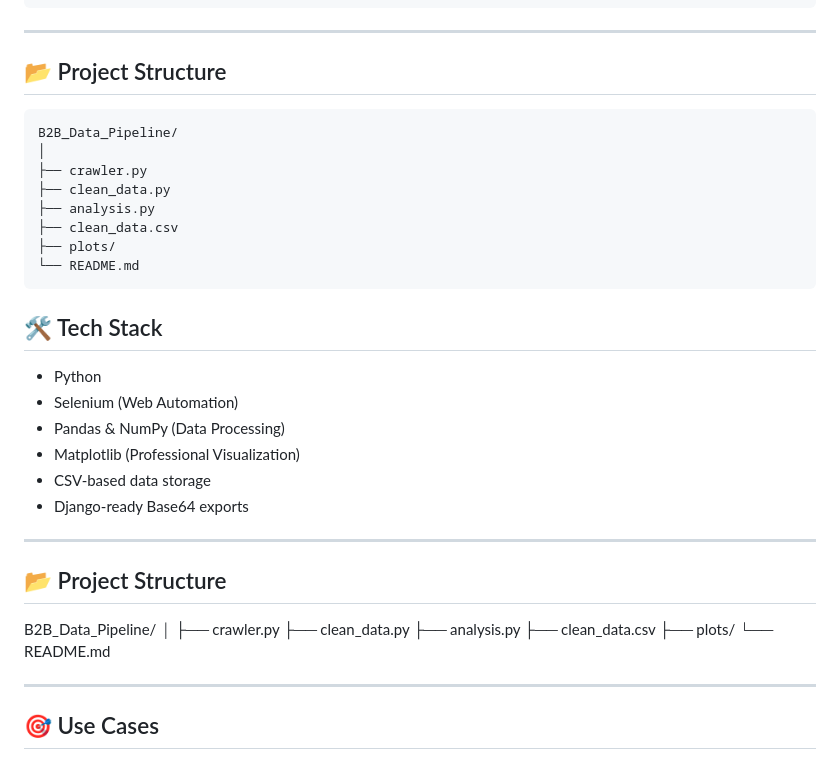
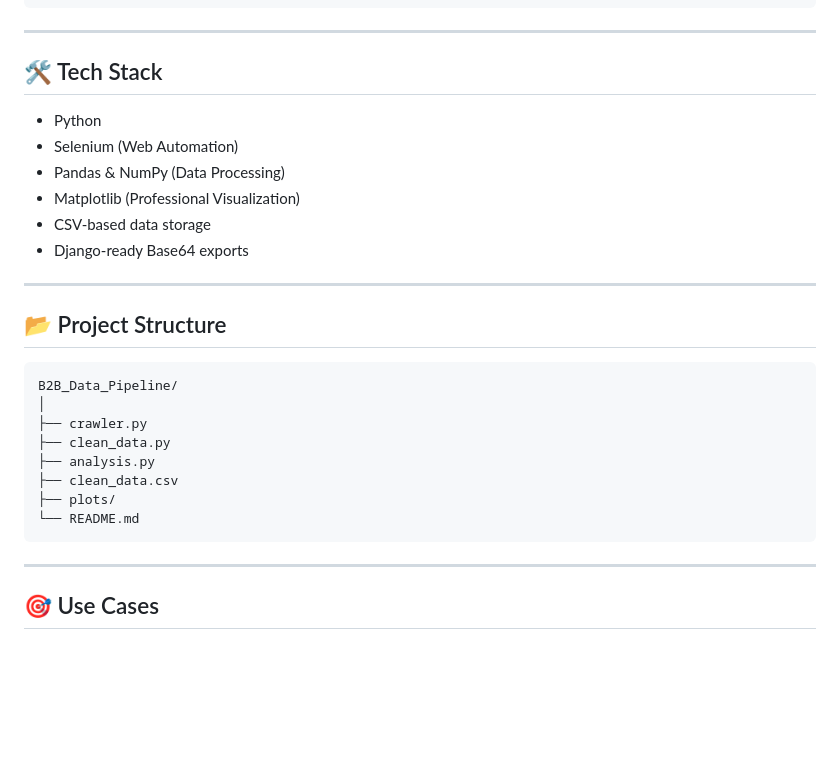
Before and after one commit to Kathirranjanaa/B2B-Data-Pipeline-IndiaMART, a Markdown page: README.md, the part around the change. GitHub-like rendering; blank space fills up the shorter version.

````diff
--- a/README.md
+++ b/README.md
@@ -104,18 +104,6 @@ Dashboard / Web Integration
 
 ---
 
-## 📂 Project Structure
-
-```
-B2B_Data_Pipeline/
-│
-├── crawler.py
-├── clean_data.py
-├── analysis.py
-├── clean_data.csv
-├── plots/
-└── README.md
-```
 
 ## 🛠️ Tech Stack
 
@@ -130,6 +118,7 @@ B2B_Data_Pipeline/
 
 ## 📂 Project Structure
 
+```
 B2B_Data_Pipeline/
 │
 ├── crawler.py
@@ -138,7 +127,7 @@ B2B_Data_Pipeline/
 ├── clean_data.csv
 ├── plots/
 └── README.md
-
+```
 
 ---
 
````
